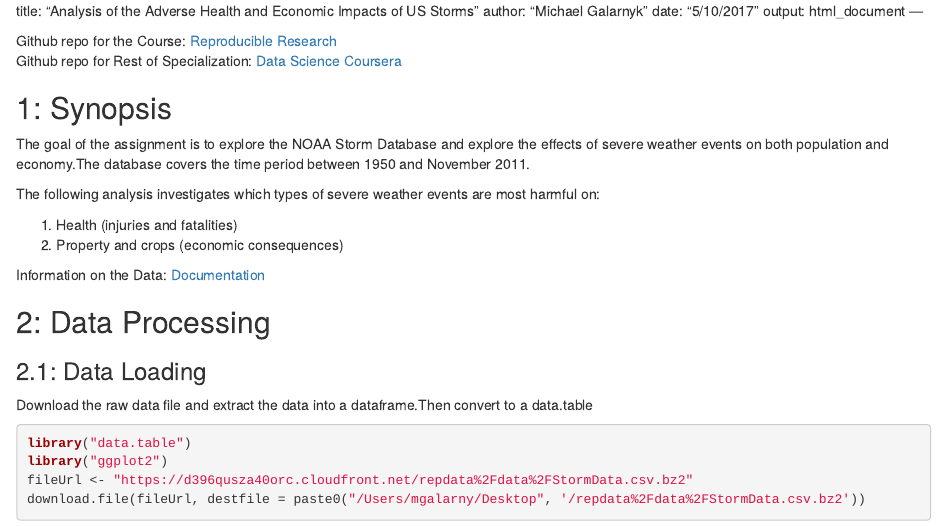
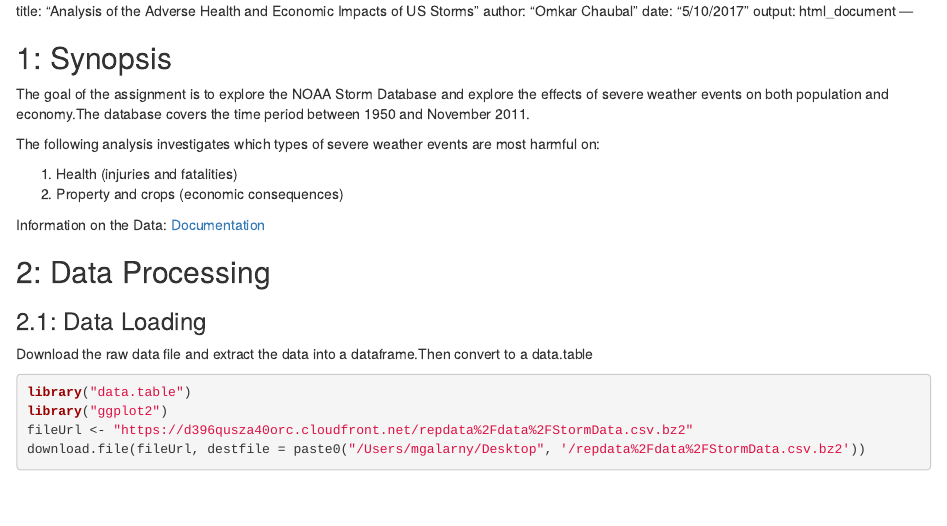
Before and after one commit to omkarchaubal/ReproducibleReseach-Project-2, an R Markdown document (OutputMarkdown.rmd): the page in a window 1100 px wide, from its top. Rendered offline with R 4.5, knitr and Pandoc, with nearby package versions; some code elsewhere in the file could not run offline.

Commit message:
Update OutputMarkdown.rmd

```diff
--- a/OutputMarkdown.rmd
+++ b/OutputMarkdown.rmd
@@ -1,12 +1,9 @@
 title: "Analysis of the Adverse Health and Economic Impacts of US Storms"
-author: "Michael Galarnyk"
+author: "Omkar Chaubal"
 date: "5/10/2017"
 output: html_document
 ---
 
-Github repo for the Course: [Reproducible Research](https://github.com/mGalarnyk/datasciencecoursera/tree/master/5_Reproducible_Research)
-</br>
-Github repo for Rest of Specialization: [Data Science Coursera](https://github.com/mGalarnyk/datasciencecoursera)
 
 ## 1: Synopsis
 The goal of the assignment is to explore the NOAA Storm Database and explore the effects of severe weather events on both population and economy.The database covers the time period between 1950 and November 2011.
```
